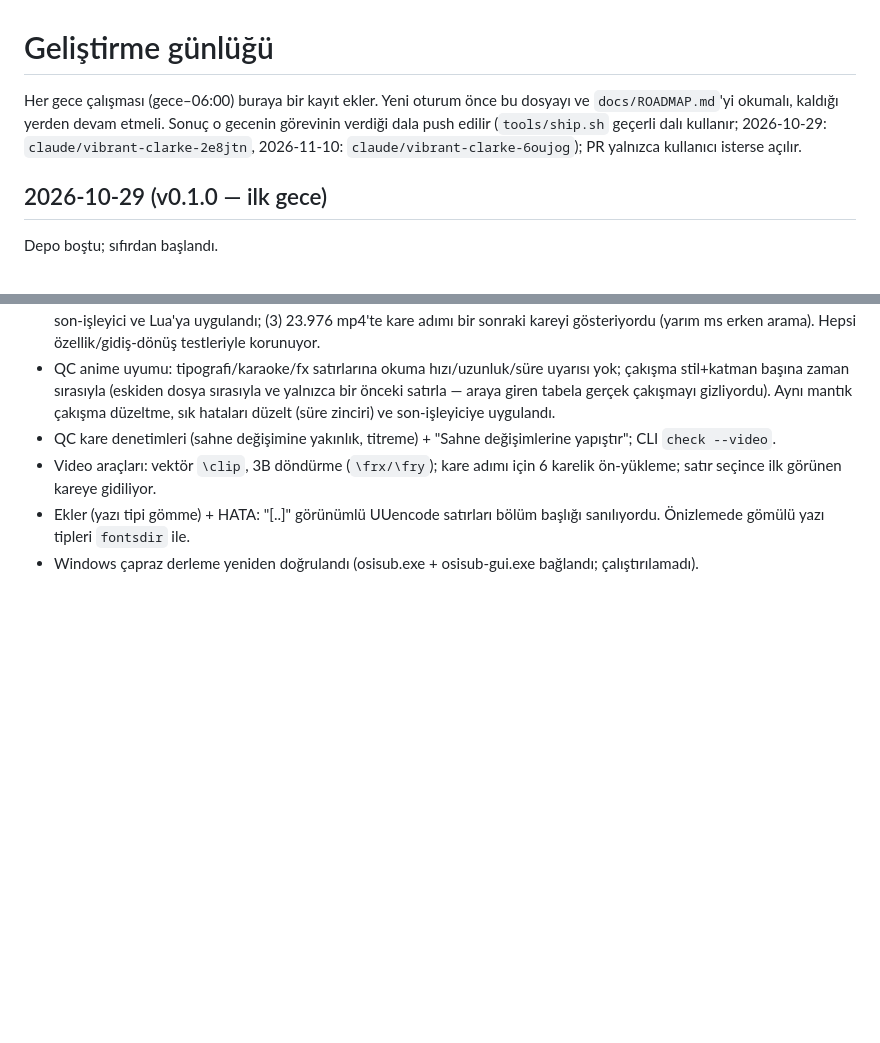
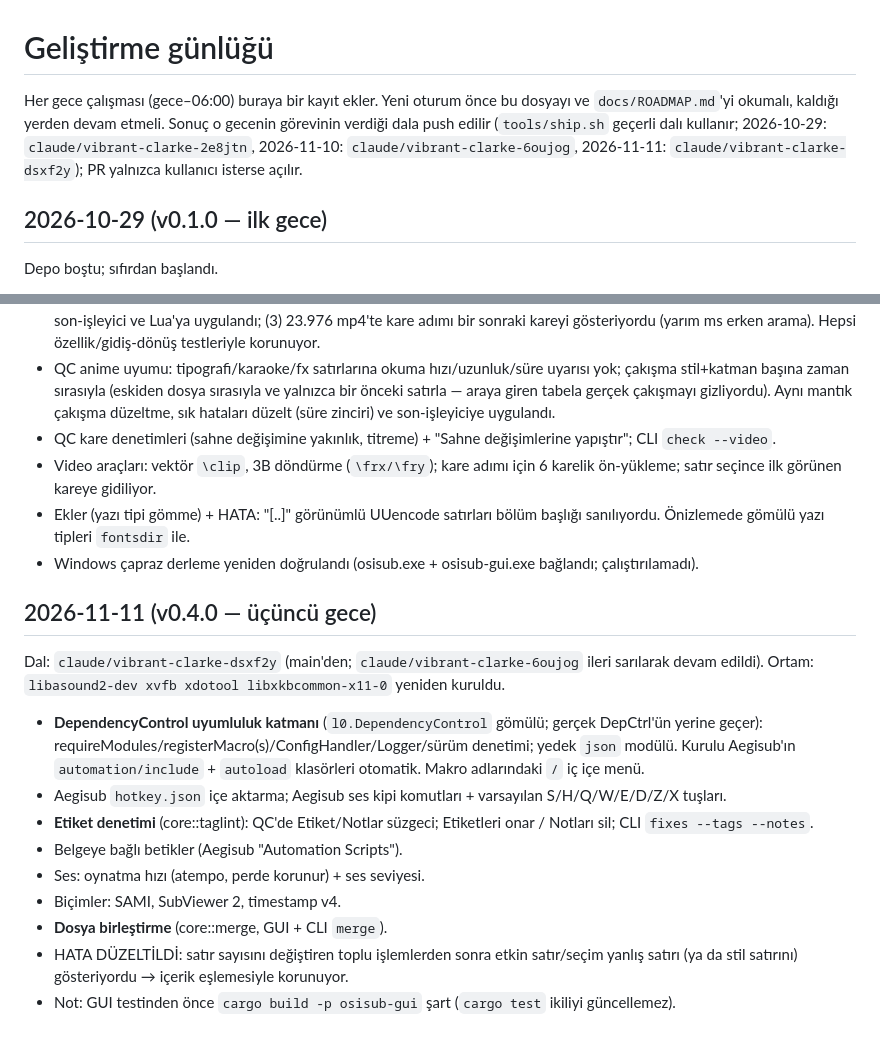
Before and after one commit to osiozkan/osiozkan, a Markdown page: docs/DEVLOG.md, 2 parts joined by grey strips. GitHub-like rendering; blank space fills up the shorter version.

Commit message:
DEVLOG/CLAUDE.md: üçüncü gece notları
Co-Authored-By: Claude Opus 5.5 <noreply@anthropic.com>
Claude-Session: https://claude.ai/code/session_01KSVsifyWHvxsdxP9u3NKxj

```diff
--- a/docs/DEVLOG.md
+++ b/docs/DEVLOG.md
@@ -1,6 +1,6 @@
 # Geliştirme günlüğü
 
-Her gece çalışması (gece–06:00) buraya bir kayıt ekler. Yeni oturum önce bu dosyayı ve `docs/ROADMAP.md`'yi okumalı, kaldığı yerden devam etmeli. Sonuç o gecenin görevinin verdiği dala push edilir (`tools/ship.sh` geçerli dalı kullanır; 2026-10-29: `claude/vibrant-clarke-2e8jtn`, 2026-11-10: `claude/vibrant-clarke-6oujog`); PR yalnızca kullanıcı isterse açılır.
+Her gece çalışması (gece–06:00) buraya bir kayıt ekler. Yeni oturum önce bu dosyayı ve `docs/ROADMAP.md`'yi okumalı, kaldığı yerden devam etmeli. Sonuç o gecenin görevinin verdiği dala push edilir (`tools/ship.sh` geçerli dalı kullanır; 2026-10-29: `claude/vibrant-clarke-2e8jtn`, 2026-11-10: `claude/vibrant-clarke-6oujog`, 2026-11-11: `claude/vibrant-clarke-dsxf2y`); PR yalnızca kullanıcı isterse açılır.
 
 ## 2026-10-29 (v0.1.0 — ilk gece)
 Depo boştu; sıfırdan başlandı.
@@ -43,3 +43,16 @@ Dal: `claude/vibrant-clarke-6oujog` (main'den; `claude/vibrant-clarke-2e8jtn` il
 - Video araçları: vektör `\clip`, 3B döndürme (`\frx/\fry`); kare adımı için 6 karelik ön-yükleme; satır seçince ilk görünen kareye gidiliyor.
 - Ekler (yazı tipi gömme) + HATA: "[..]" görünümlü UUencode satırları bölüm başlığı sanılıyordu. Önizlemede gömülü yazı tipleri `fontsdir` ile.
 - Windows çapraz derleme yeniden doğrulandı (osisub.exe + osisub-gui.exe bağlandı; çalıştırılamadı).
+
+
+## 2026-11-11 (v0.4.0 — üçüncü gece)
+Dal: `claude/vibrant-clarke-dsxf2y` (main'den; `claude/vibrant-clarke-6oujog` ileri sarılarak devam edildi). Ortam: `libasound2-dev xvfb xdotool libxkbcommon-x11-0` yeniden kuruldu.
+- **DependencyControl uyumluluk katmanı** (`l0.DependencyControl` gömülü; gerçek DepCtrl'ün yerine geçer): requireModules/registerMacro(s)/ConfigHandler/Logger/sürüm denetimi; yedek `json` modülü. Kurulu Aegisub'ın `automation/include` + `autoload` klasörleri otomatik. Makro adlarındaki `/` iç içe menü.
+- Aegisub `hotkey.json` içe aktarma; Aegisub ses kipi komutları + varsayılan S/H/Q/W/E/D/Z/X tuşları.
+- **Etiket denetimi** (core::taglint): QC'de Etiket/Notlar süzgeci; Etiketleri onar / Notları sil; CLI `fixes --tags --notes`.
+- Belgeye bağlı betikler (Aegisub "Automation Scripts").
+- Ses: oynatma hızı (atempo, perde korunur) + ses seviyesi.
+- Biçimler: SAMI, SubViewer 2, timestamp v4.
+- **Dosya birleştirme** (core::merge, GUI + CLI `merge`).
+- HATA DÜZELTİLDİ: satır sayısını değiştiren toplu işlemlerden sonra etkin satır/seçim yanlış satırı (ya da stil satırını) gösteriyordu → içerik eşlemesiyle korunuyor.
+- Not: GUI testinden önce `cargo build -p osisub-gui` şart (`cargo test` ikiliyi güncellemez).
```
Also changed, not shown: CLAUDE.md (+3 -1 lines).
